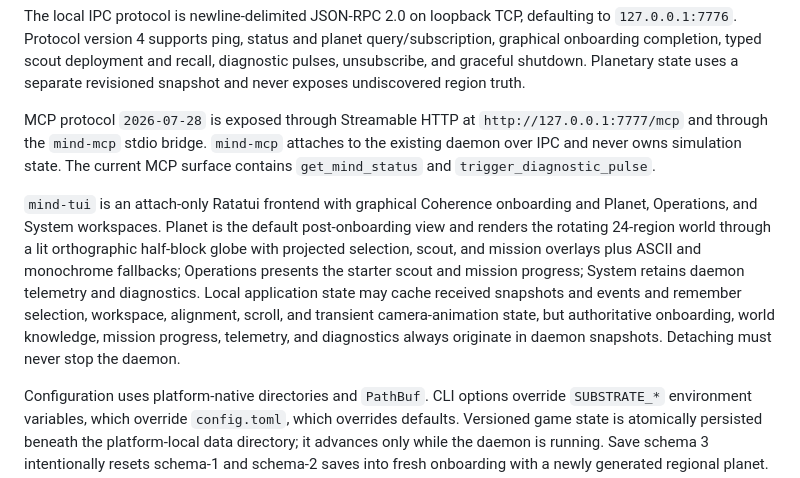
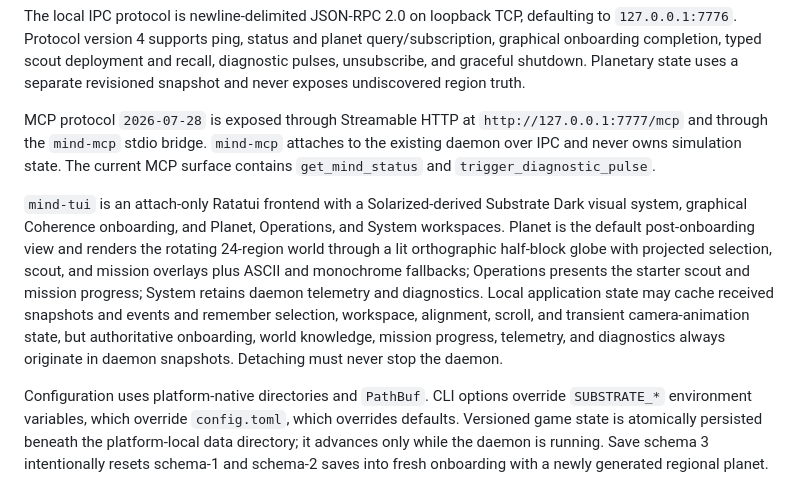
Before and after one commit to ugwun/substrate, a Markdown page: AGENTS.md, the part around the change. GitHub-like rendering.

```diff
--- a/AGENTS.md
+++ b/AGENTS.md
@@ -8,7 +8,7 @@ The local IPC protocol is newline-delimited JSON-RPC 2.0 on loopback TCP, defaul
 
 MCP protocol `2026-07-28` is exposed through Streamable HTTP at `http://127.0.0.1:7777/mcp` and through the `mind-mcp` stdio bridge. `mind-mcp` attaches to the existing daemon over IPC and never owns simulation state. The current MCP surface contains `get_mind_status` and `trigger_diagnostic_pulse`.
 
-`mind-tui` is an attach-only Ratatui frontend with graphical Coherence onboarding and Planet, Operations, and System workspaces. Planet is the default post-onboarding view and renders the rotating 24-region world through a lit orthographic half-block globe with projected selection, scout, and mission overlays plus ASCII and monochrome fallbacks; Operations presents the starter scout and mission progress; System retains daemon telemetry and diagnostics. Local application state may cache received snapshots and events and remember selection, workspace, alignment, scroll, and transient camera-animation state, but authoritative onboarding, world knowledge, mission progress, telemetry, and diagnostics always originate in daemon snapshots. Detaching must never stop the daemon.
+`mind-tui` is an attach-only Ratatui frontend with a Solarized-derived Substrate Dark visual system, graphical Coherence onboarding, and Planet, Operations, and System workspaces. Planet is the default post-onboarding view and renders the rotating 24-region world through a lit orthographic half-block globe with projected selection, scout, and mission overlays plus ASCII and monochrome fallbacks; Operations presents the starter scout and mission progress; System retains daemon telemetry and diagnostics. Local application state may cache received snapshots and events and remember selection, workspace, alignment, scroll, and transient camera-animation state, but authoritative onboarding, world knowledge, mission progress, telemetry, and diagnostics always originate in daemon snapshots. Detaching must never stop the daemon.
 
 Configuration uses platform-native directories and `PathBuf`. CLI options override `SUBSTRATE_*` environment variables, which override `config.toml`, which overrides defaults. Versioned game state is atomically persisted beneath the platform-local data directory; it advances only while the daemon is running. Save schema 3 intentionally resets schema-1 and schema-2 saves into fresh onboarding with a newly generated regional planet.
 
```
Also changed, not shown: README.md (+4 -2 lines), docs/assets/substrate-terminal-demo.gif (added), 5 other files.
